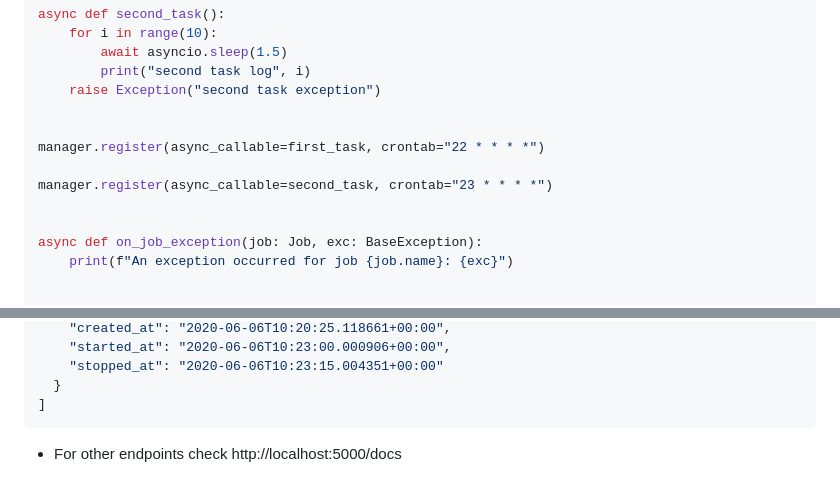
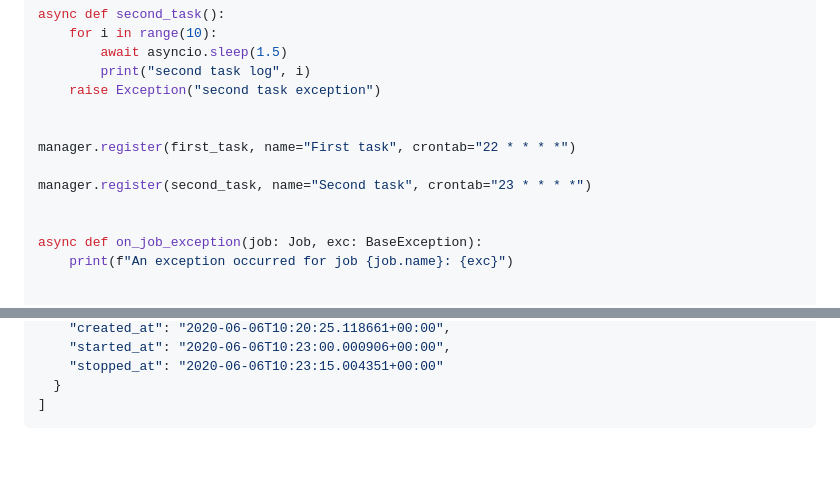
Before and after one commit to devtud/aiocronjob, a Markdown page: README.md, 2 parts joined by grey strips. GitHub-like rendering; blank space fills up the shorter version.

````diff
--- a/README.md
+++ b/README.md
@@ -34,9 +34,9 @@ async def second_task():
     raise Exception("second task exception")
 
 
-manager.register(async_callable=first_task, crontab="22 * * * *")
+manager.register(first_task, name="First task", crontab="22 * * * *")
 
-manager.register(async_callable=second_task, crontab="23 * * * *")
+manager.register(second_task, name="Second task", crontab="23 * * * *")
 
 
 async def on_job_exception(job: Job, exc: BaseException):
@@ -95,5 +107,3 @@ $ curl http://0.0.0.0:5000/api/jobs
   }
 ]
 ```
-
-- For other endpoints check http://localhost:5000/docs
````
Also changed, not shown: other parts of README.md (+16 -4 lines), examples/simple_tasks-endpoints-screenshot.png (added), examples/simple_tasks-screenshot.png (added).
